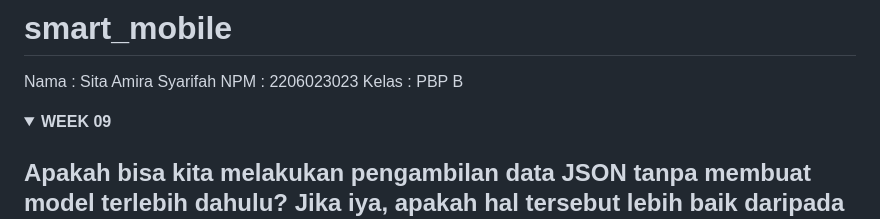
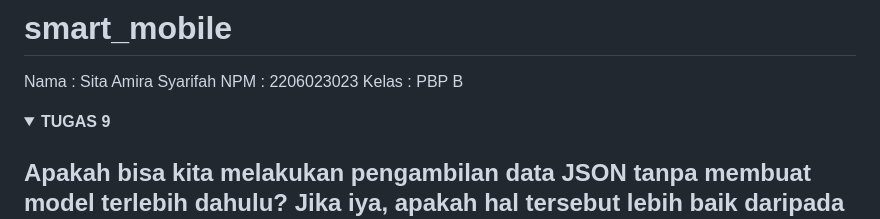
Before and after one commit to sitaamirasyarifah/smart_mobile, a Markdown page: README.md, the part around one of its changes. Rendered like a GitHub page; folded sections open.

```diff
--- a/README.md
+++ b/README.md
@@ -6,7 +6,7 @@ Kelas   : PBP B
 
 
 <details>
-<summary> <b> WEEK 09 </b> </summary>
+<summary> <b> TUGAS 9 </b> </summary>
 
 ## Apakah bisa kita melakukan pengambilan data JSON tanpa membuat model terlebih dahulu? Jika iya, apakah hal tersebut lebih baik daripada membuat model sebelum melakukan pengambilan data JSON?
 Iya, kita mampu mengakses data JSON tanpa perlu membuat model terlebih dahulu. Mengambil data JSON tanpa model berarti kita langsung memproses struktur data dasarnya menggunakan bahasa pemrograman yang digunakan.
```
Also changed, not shown: other parts of README.md (+2 -2 lines).
